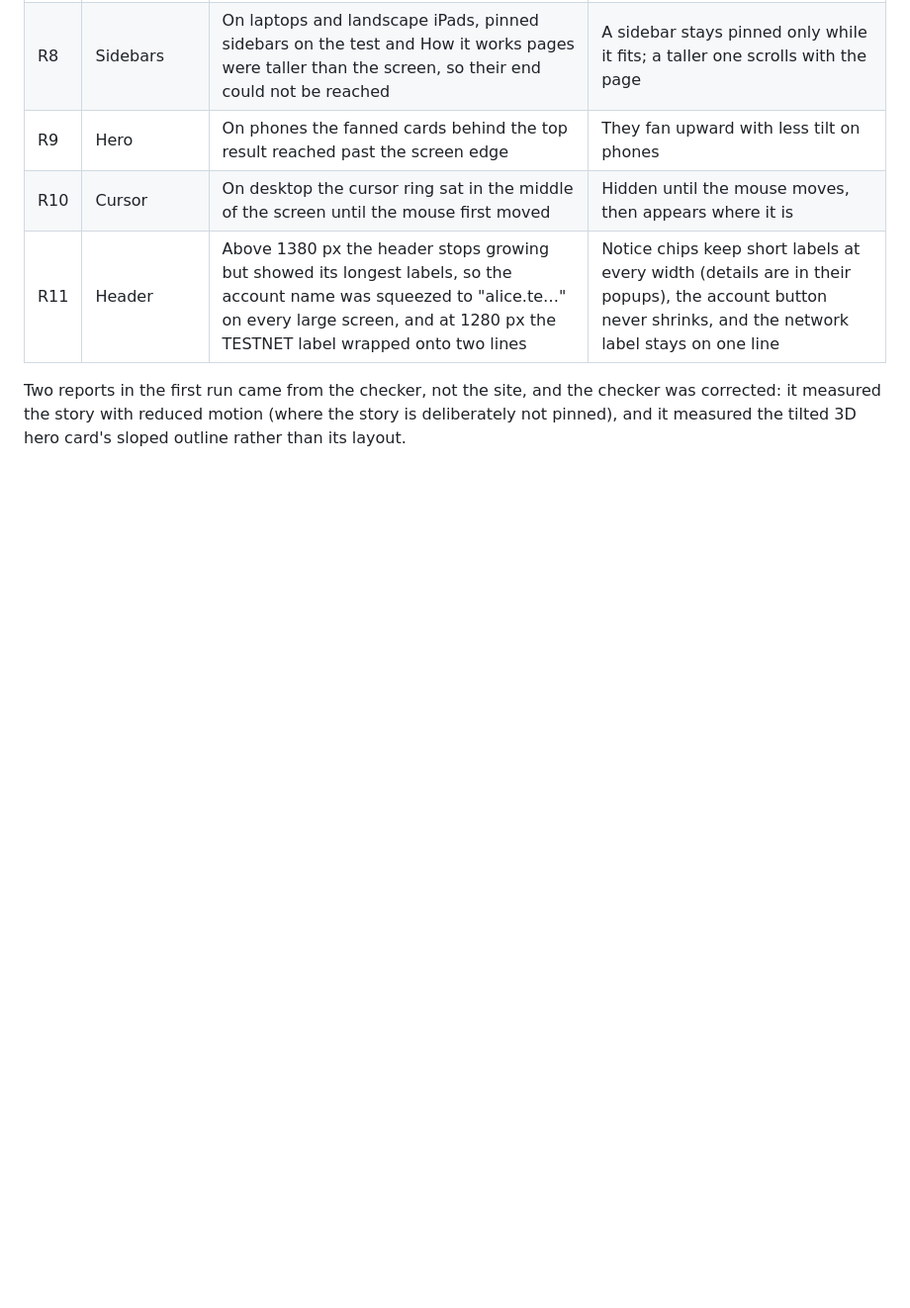
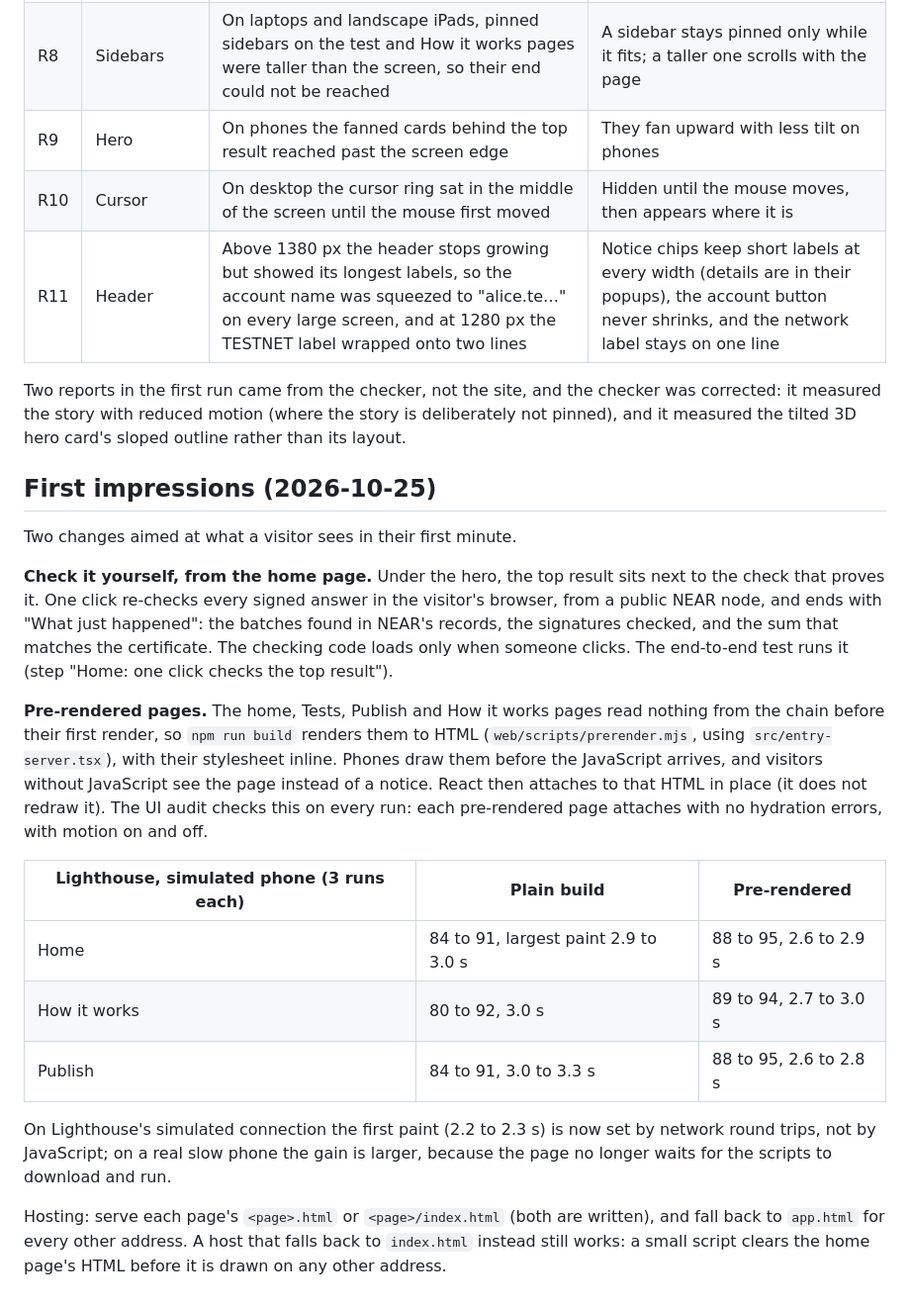
Before and after one commit to Modemola/near, a Markdown page: docs/AUDIT.md, the part around the change. Shown at 99% size. Drawn GitHub-style; blank space fills up the shorter version.

Commit message:
Audit notes: home check and pre-rendering
Co-Authored-By: Claude Opus 5.5 <noreply@anthropic.com>
Claude-Session: https://claude.ai/code/session_011nxB28XKzow9bZfRmms1fX

```diff
--- a/docs/AUDIT.md
+++ b/docs/AUDIT.md
@@ -154,3 +154,39 @@ Two reports in the first run came from the checker, not the site, and the
 checker was corrected: it measured the story with reduced motion (where the
 story is deliberately not pinned), and it measured the tilted 3D hero card's
 sloped outline rather than its layout.
+
+## First impressions (2026-10-25)
+
+Two changes aimed at what a visitor sees in their first minute.
+
+**Check it yourself, from the home page.** Under the hero, the top result
+sits next to the check that proves it. One click re-checks every signed answer
+in the visitor's browser, from a public NEAR node, and ends with "What just
+happened": the batches found in NEAR's records, the signatures checked, and
+the sum that matches the certificate. The checking code loads only when
+someone clicks. The end-to-end test runs it (step "Home: one click checks the
+top result").
+
+**Pre-rendered pages.** The home, Tests, Publish and How it works pages read
+nothing from the chain before their first render, so `npm run build` renders
+them to HTML (`web/scripts/prerender.mjs`, using `src/entry-server.tsx`), with
+their stylesheet inline. Phones draw them before the JavaScript arrives, and
+visitors without JavaScript see the page instead of a notice. React then
+attaches to that HTML in place (it does not redraw it). The UI audit checks
+this on every run: each pre-rendered page attaches with no hydration errors,
+with motion on and off.
+
+| Lighthouse, simulated phone (3 runs each) | Plain build | Pre-rendered |
+|---|---|---|
+| Home | 84 to 91, largest paint 2.9 to 3.0 s | 88 to 95, 2.6 to 2.9 s |
+| How it works | 80 to 92, 3.0 s | 89 to 94, 2.7 to 3.0 s |
+| Publish | 84 to 91, 3.0 to 3.3 s | 88 to 95, 2.6 to 2.8 s |
+
+On Lighthouse's simulated connection the first paint (2.2 to 2.3 s) is now set
+by network round trips, not by JavaScript; on a real slow phone the gain is
+larger, because the page no longer waits for the scripts to download and run.
+
+Hosting: serve each page's `<page>.html` or `<page>/index.html` (both are
+written), and fall back to `app.html` for every other address. A host that
+falls back to `index.html` instead still works: a small script clears the home
+page's HTML before it is drawn on any other address.
```
